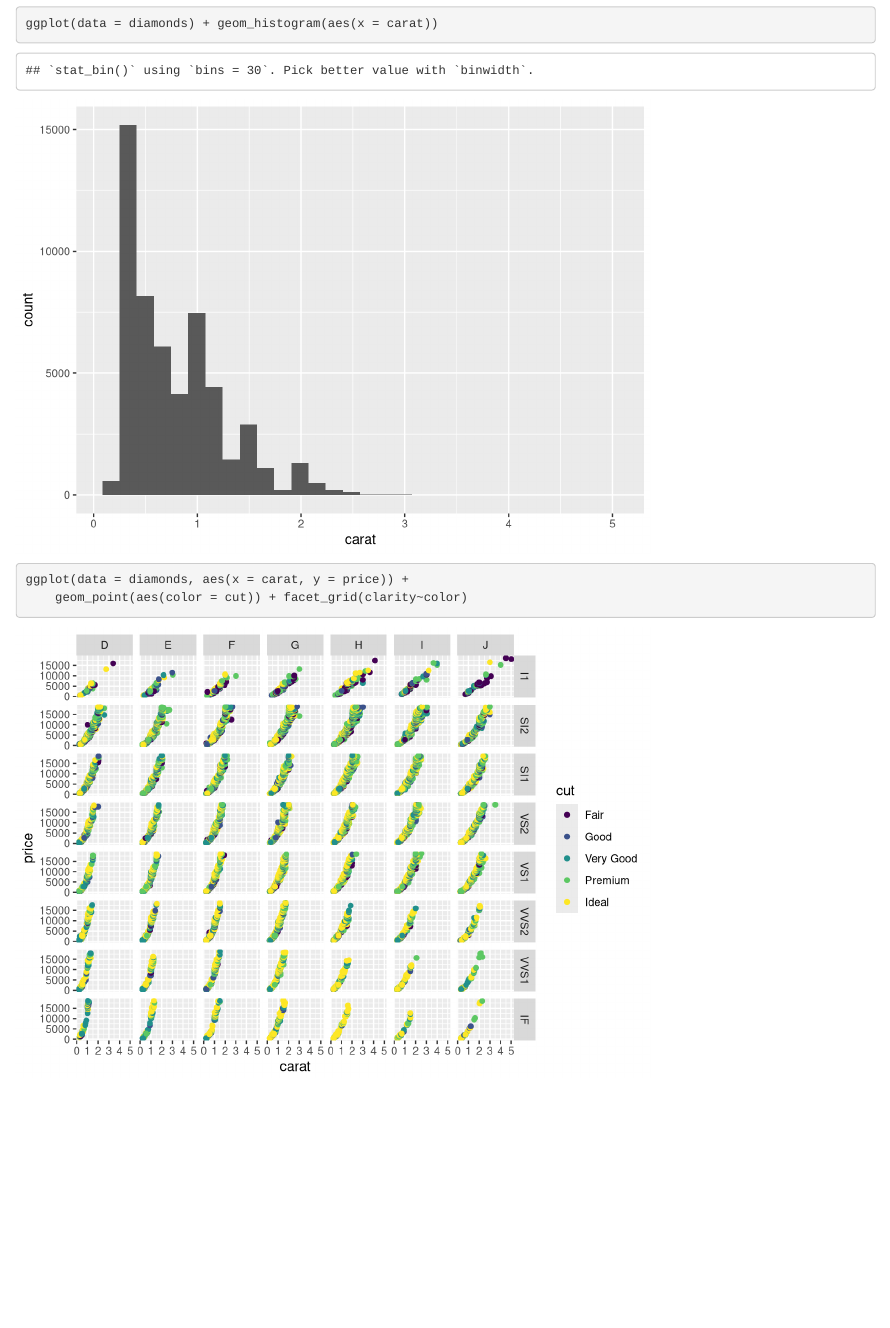
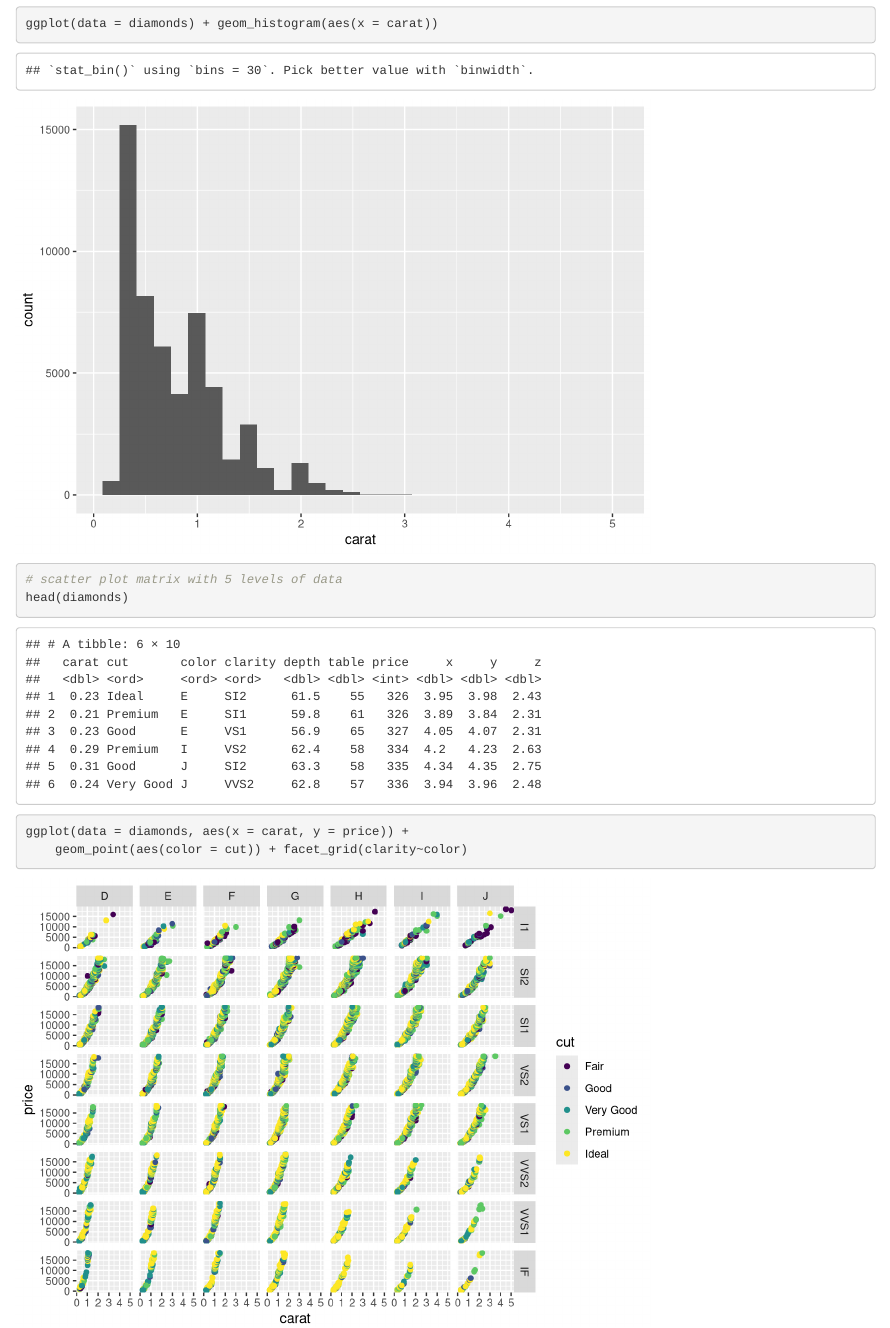
Before and after one commit to chendaniely/2014-11-csaph-r, an R Markdown document (03-day-2-ggplot.Rmd): the page in a window 1100 px wide, from 420 px down. Rendered offline with R 4.5, knitr and Pandoc, with nearby package versions.

Commit message:
added html output, and added commends to final plot

````diff
--- a/03-day-2-ggplot.Rmd
+++ b/03-day-2-ggplot.Rmd
@@ -18,6 +18,8 @@ ggplot(data = diamonds) + geom_histogram(aes(x = carat))
 ```
 
 ```{r}
+# scatter plot matrix with 5 levels of data
+head(diamonds)
 ggplot(data = diamonds, aes(x = carat, y = price)) +
     geom_point(aes(color = cut)) + facet_grid(clarity~color)
 ```
````
Also changed, not shown: 03-day-2-ggplot.html (added).
